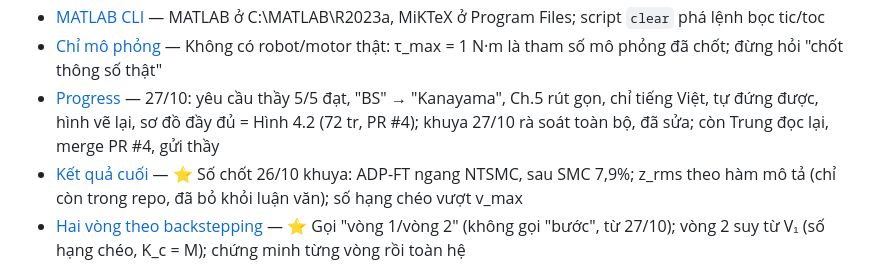
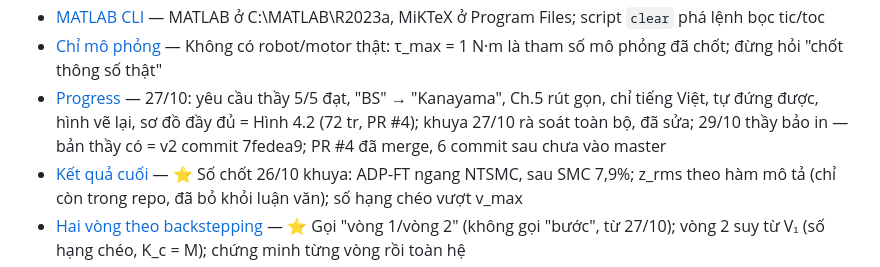
Before and after one commit to trungnguyen278/ADP_Control_for_Wheeled_Mobile_Robot, a Markdown page: memory/MEMORY.md, the part around the change. Drawn GitHub-style.

```diff
--- a/memory/MEMORY.md
+++ b/memory/MEMORY.md
@@ -19,7 +19,7 @@
 - [Mẫu slide HUST](reference_hust_template.md) — "HUST | Powerpoint Template" 2022 trên hust.edu.vn, cách tải bằng curl; slide làm Beamer + XeLaTeX (máy không có PowerPoint)
 - [MATLAB CLI](reference_matlab_cli.md) — MATLAB ở C:\MATLAB\R2023a, MiKTeX ở Program Files; script `clear` phá lệnh bọc tic/toc
 - [Chỉ mô phỏng](feedback_simulation_only.md) — Không có robot/motor thật: τ_max = 1 N·m là tham số mô phỏng đã chốt; đừng hỏi "chốt thông số thật"
-- [Progress](project_progress.md) — 27/10: yêu cầu thầy 5/5 đạt, "BS" → "Kanayama", Ch.5 rút gọn, chỉ tiếng Việt, tự đứng được, hình vẽ lại, sơ đồ đầy đủ = Hình 4.2 (72 tr, PR #4); khuya 27/10 rà soát toàn bộ, đã sửa; còn Trung đọc lại, merge PR #4, gửi thầy
+- [Progress](project_progress.md) — 27/10: yêu cầu thầy 5/5 đạt, "BS" → "Kanayama", Ch.5 rút gọn, chỉ tiếng Việt, tự đứng được, hình vẽ lại, sơ đồ đầy đủ = Hình 4.2 (72 tr, PR #4); khuya 27/10 rà soát toàn bộ, đã sửa; 29/10 thầy bảo in — bản thầy có = v2 commit 7fedea9; PR #4 đã merge, 6 commit sau chưa vào master
 - [Kết quả cuối](project_ket_qua_cuoi.md) — ⭐ Số chốt 26/10 khuya: ADP-FT ngang NTSMC, sau SMC 7,9%; z_rms theo hàm mô tả (chỉ còn trong repo, đã bỏ khỏi luận văn); số hạng chéo vượt v_max
 - [Hai vòng theo backstepping](feedback_backstepping_framing.md) — ⭐ Gọi "vòng 1/vòng 2" (không gọi "bước", từ 27/10); vòng 2 suy từ V₁ (số hạng chéo, K_c = M); chứng minh từng vòng rồi toàn hệ
 - [Khoảng hở chứng minh Wang](feedback_wang_gap.md) — ⭐ g·g† ≠ I₃; luật gốc có điểm cân bằng (0, z_y, 0) trên quỹ đạo thẳng (đã kiểm chứng); cơ sở của số hạng ghép
```
Also changed, not shown: memory/project_progress.md (+8 -0 lines).
